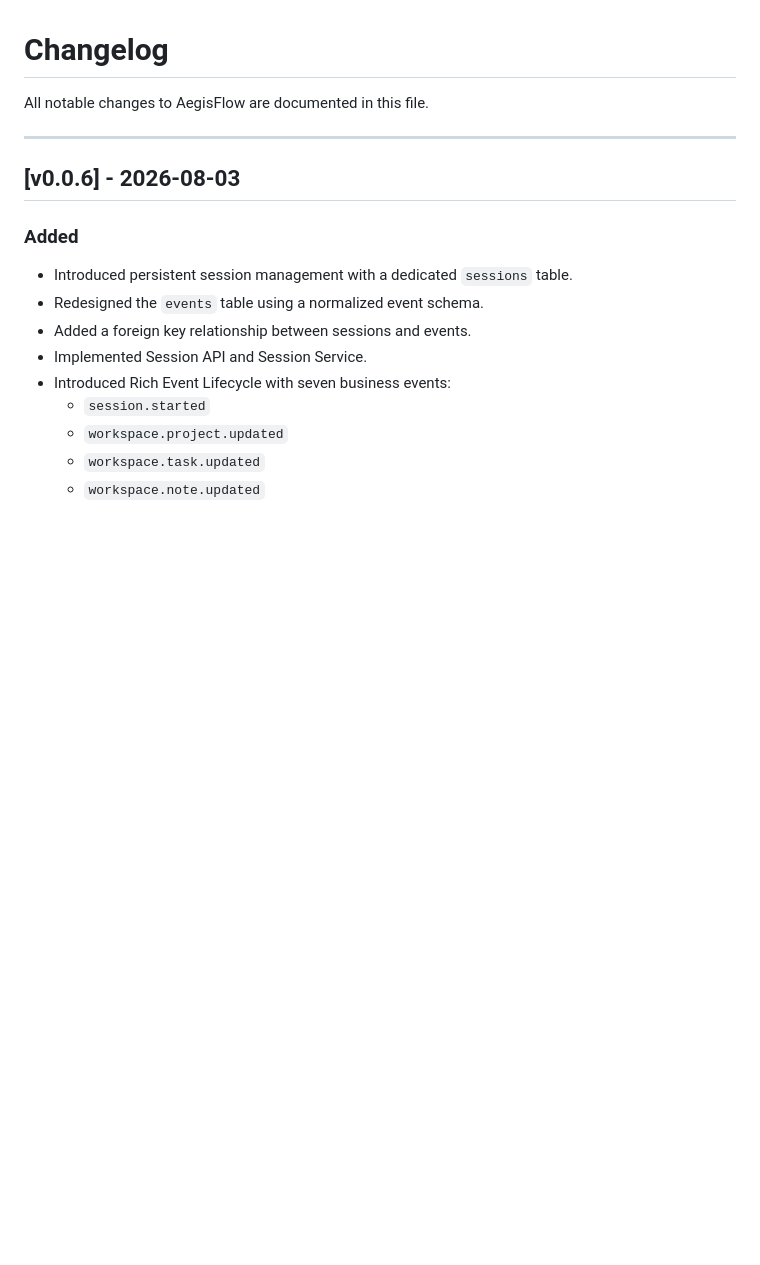
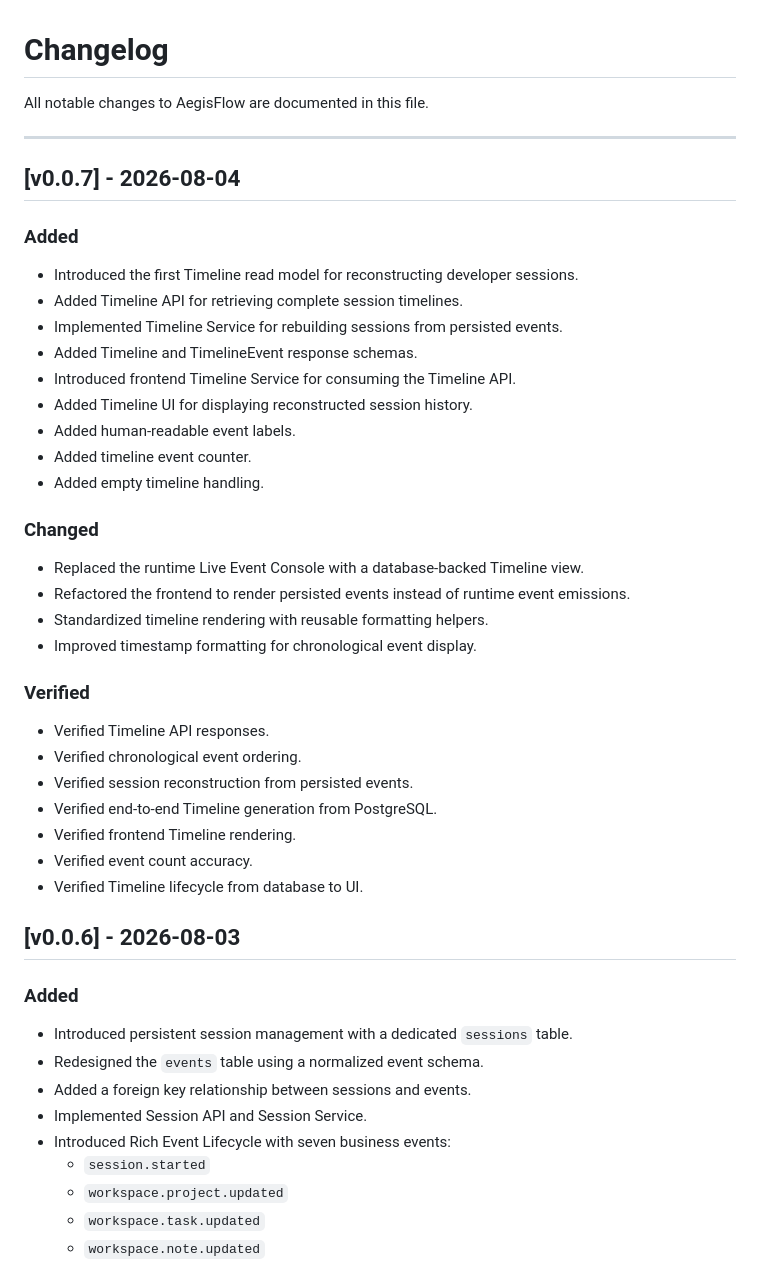
Before and after one commit to jyotish6699/aegisflow, a Markdown page: docs/changelog.md, the part around the change. Drawn GitHub-style; blank space fills up the shorter version.

```diff
--- a/docs/changelog.md
+++ b/docs/changelog.md
@@ -3,6 +3,37 @@
 All notable changes to AegisFlow are documented in this file.
 
 ---
+
+## [v0.0.7] - 2026-08-04
+
+### Added
+
+- Introduced the first Timeline read model for reconstructing developer sessions.
+- Added Timeline API for retrieving complete session timelines.
+- Implemented Timeline Service for rebuilding sessions from persisted events.
+- Added Timeline and TimelineEvent response schemas.
+- Introduced frontend Timeline Service for consuming the Timeline API.
+- Added Timeline UI for displaying reconstructed session history.
+- Added human-readable event labels.
+- Added timeline event counter.
+- Added empty timeline handling.
+
+### Changed
+
+- Replaced the runtime Live Event Console with a database-backed Timeline view.
+- Refactored the frontend to render persisted events instead of runtime event emissions.
+- Standardized timeline rendering with reusable formatting helpers.
+- Improved timestamp formatting for chronological event display.
+
+### Verified
+
+- Verified Timeline API responses.
+- Verified chronological event ordering.
+- Verified session reconstruction from persisted events.
+- Verified end-to-end Timeline generation from PostgreSQL.
+- Verified frontend Timeline rendering.
+- Verified event count accuracy.
+- Verified Timeline lifecycle from database to UI.
 
 
 ## [v0.0.6] - 2026-08-03
```
Also changed, not shown: README.md (+14 -3 lines), docs/milestones/v0.0.7.md (added, +75 -0 lines).
